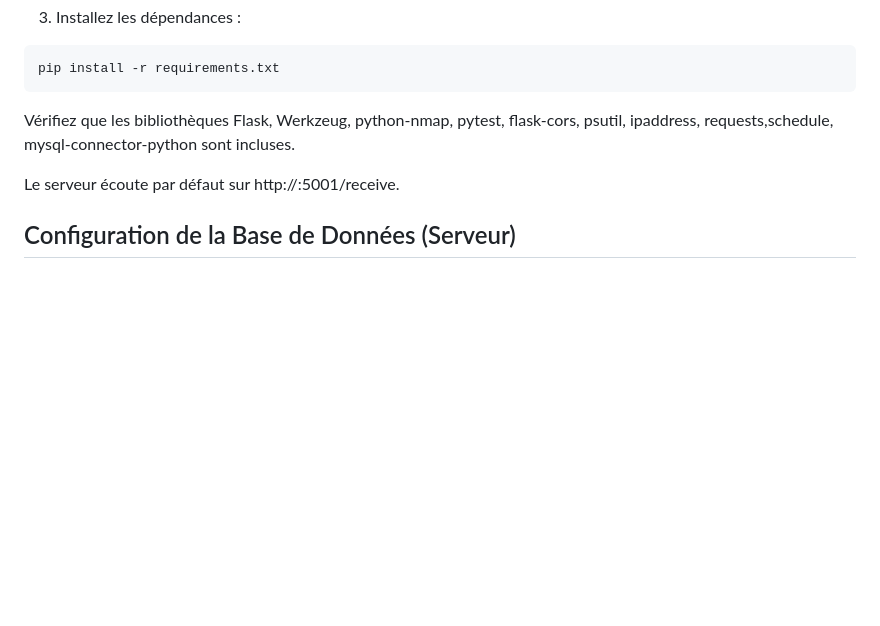
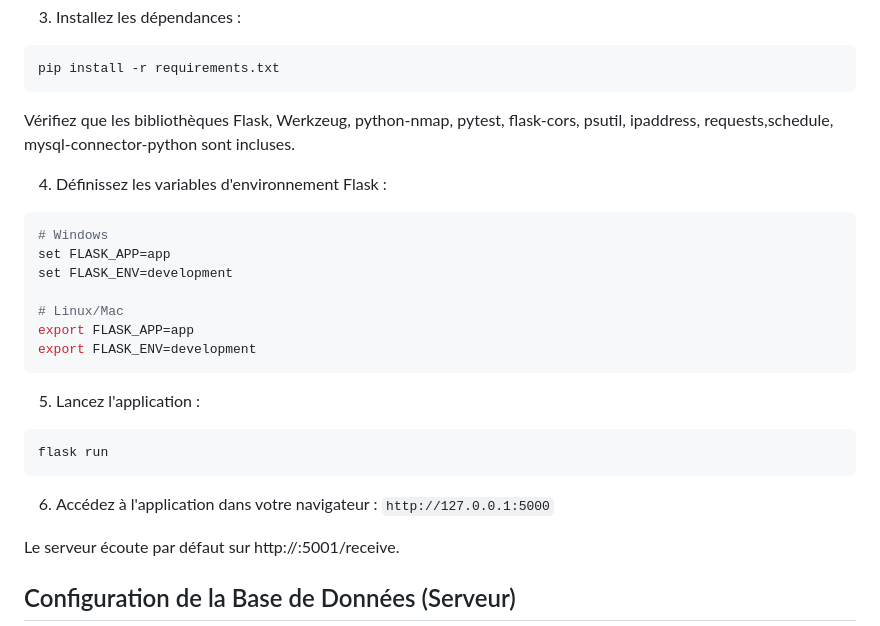
Before and after one commit to Ossok/seahawks-network-scanner-II-V6, a Markdown page: README.md, the part around one of its changes. Rendered like a GitHub page; blank space fills up the shorter version.

````diff
--- a/README.md
+++ b/README.md
@@ -94,6 +94,25 @@ pip install -r requirements.txt
 ```
 Vérifiez que les bibliothèques Flask, Werkzeug, python-nmap, pytest, flask-cors, psutil, ipaddress, requests,schedule, mysql-connector-python sont incluses.
 
+4. Définissez les variables d'environnement Flask :
+```bash
+# Windows
+set FLASK_APP=app
+set FLASK_ENV=development
+
+# Linux/Mac
+export FLASK_APP=app
+export FLASK_ENV=development
+```
+
+5. Lancez l'application :
+```bash
+flask run
+```
+
+6. Accédez à l'application dans votre navigateur : `http://127.0.0.1:5000`
+
+
 Le serveur écoute par défaut sur http://<machine-ip>:5001/receive.
 
 
````
Also changed, not shown: other parts of README.md (+0 -2 lines).
